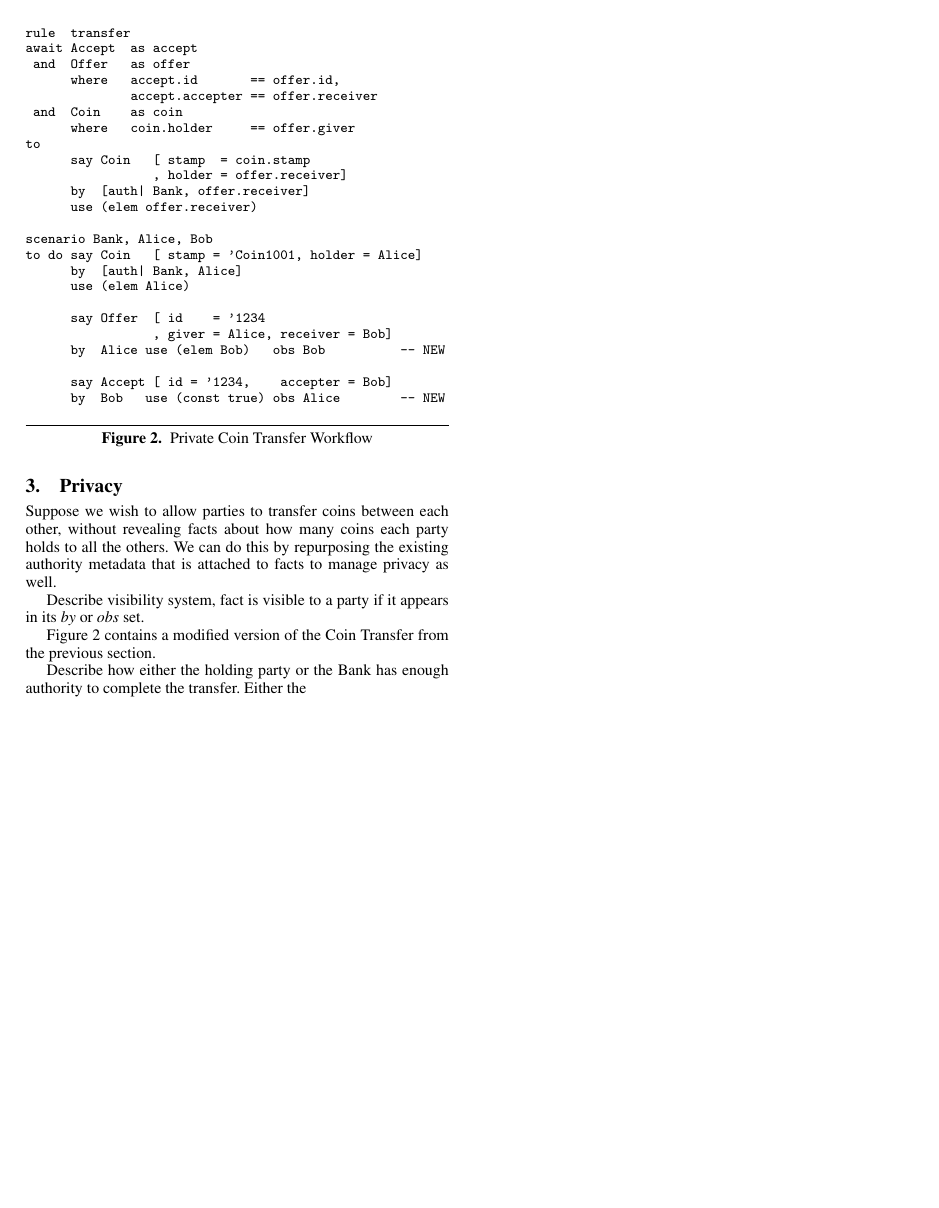
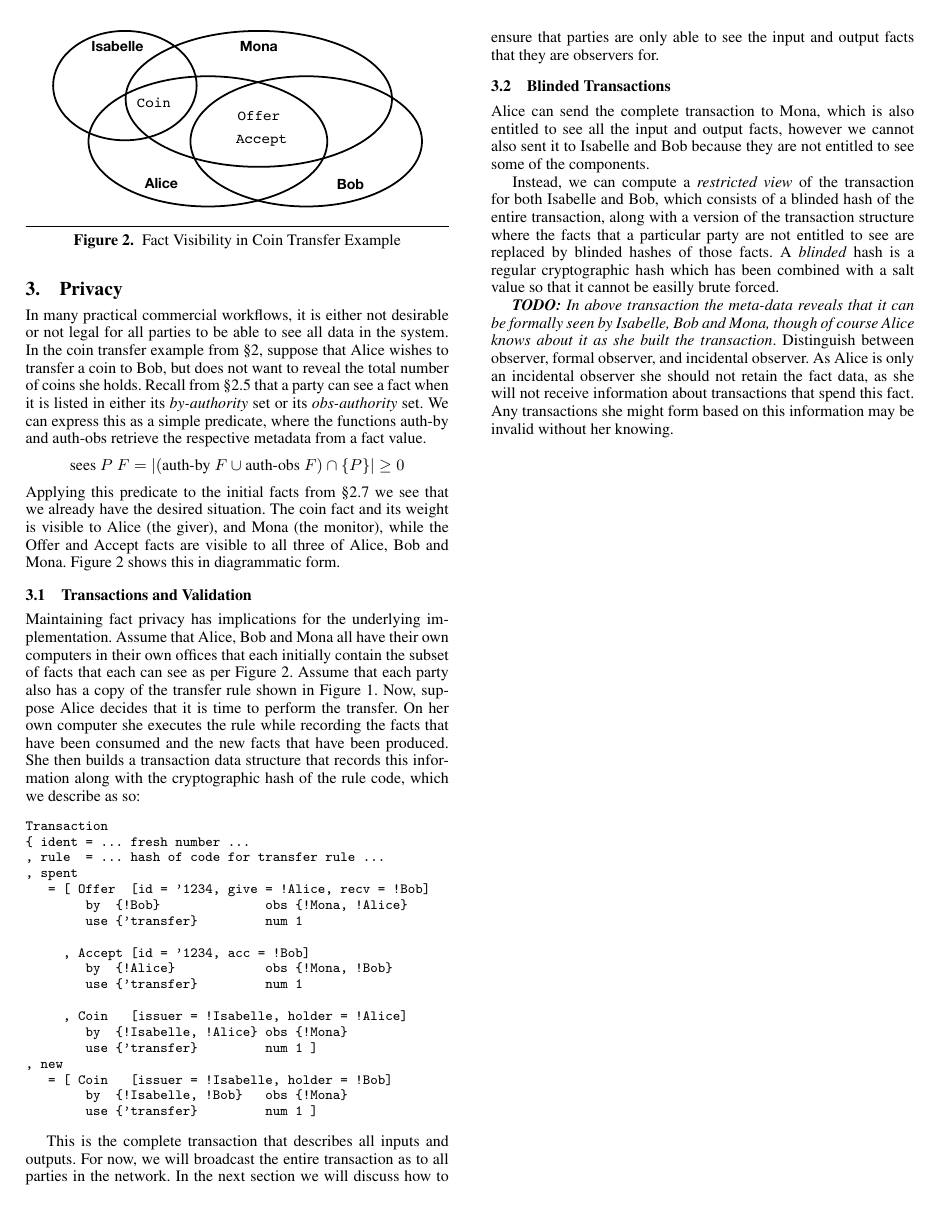
Before and after one commit to rainfall-lang/rainfall-paper, a LaTeX paper (Main.tex, which reads section/02-Authority.tex, section/03-Privacy.tex): page 4 of 9. Compiled offline with pdfLaTeX; a missing font is replaced by an installed copy or a similar font.

Commit message:
privacy: add visibility diagrams, start talking about blinded transactions

```diff
--- a/section/02-Authority.tex
+++ b/section/02-Authority.tex
@@ -122,16 +125,16 @@ Returning to our coin transfer example from \S\ref{s:Facts}, we restate the fact
 \begin{small}
 \begin{code}
  Accept [id = '1234, accepter = !Bob]
-    by  {!Bob}                obs {!Mona}
+    by  {!Bob}                obs {!Mona, !Alice}
     use {'transfer}           num 1
 
  Offer  [id = '1234, giver = !Alice, receiver = !Bob]
-    by  {!Alice}              obs {}
+    by  {!Alice}              obs {!Mona, !Bob}
     use {'transfer}           num 1
 
  Coin   [issuer = !Isabelle, holder  = !Alice]
-    by  {!Isabelle, !Alice}   obs {}
-    use {'transfer}           num 1
+    by  {!Isabelle, !Alice}   obs {!Mona}
+    use {'transfer}           num 100
 \end{code}
 \end{small}
 
--- a/section/03-Privacy.tex
+++ b/section/03-Privacy.tex
@@ -1,47 +1,57 @@
 
 \clearpage{}
+% -----------------------------------------------------------------------------
 \section{Privacy}
 \label{s:Privacy}
 
-Suppose we wish to allow parties to transfer coins between each other, without revealing facts about how many coins each party holds to all the others. We can do this by repurposing the existing authority metadata that is attached to facts to manage privacy as well.
+\begin{figure}
+\begin{center}
+\includegraphics{figure/coin-transfer-visibility.pdf}
+\end{center}
+\vspace{-2ex}
+\caption{Fact Visibility in Coin Transfer Example}
+\label{f:CoinTransferVisibility}
+\end{figure}
 
-Describe visibility system, fact is visible to a party if it appears in its \emph{by} or \emph{obs} set.
-
-Figure \ref{f:PrivateCoinTransfer} contains a modified version of the Coin Transfer from the previous section.
-
-Describe how either the holding party or the Bank has enough authority to complete the transfer. Either the
+In many practical commercial workflows, it is either not desirable or not legal for all parties to be able to see all data in the system. In the coin transfer example from \S\ref{s:FactsWeights}, suppose that Alice wishes to transfer a coin to Bob, but does not want to reveal the total number of coins she holds. Recall from \S\ref{s:Observation} that a party can see a fact when it is listed in either its \emph{by-authority} set or its \emph{obs-authority} set. We can express this as a simple predicate, where the functions \trm{auth-by} and \trm{auth-obs} retrieve the respective metadata from a fact value.
+$$
+\trm{sees}~ P~ F = |(\trm{auth-by}~F \cup \trm{auth-obs}~F) \cap \{P\}| \ge 0
+$$
+Applying this predicate to the initial facts from \S\ref{s:NowWithMetadata} we see that we already have the desired situation. The coin fact and its weight is visible to Alice (the giver), and Mona (the monitor), while the Offer and Accept facts are visible to all three of Alice, Bob and Mona. Figure~\ref{f:CoinTransferVisibility} shows this in diagrammatic form.
 
 
-\begin{figure}
+\subsection{Transactions and Validation}
+Maintaining fact privacy has implications for the underlying implementation. Assume that Alice, Bob and Mona all have their own computers in their own offices that each initially contain the subset of facts that each can see as per Figure~\ref{f:CoinTransferVisibility}. Assume that each party also has a copy of the transfer rule shown in Figure~\ref{f:CoinTransfer}. Now, suppose Alice decides that it is time to perform the transfer. On her own computer she executes the rule while recording the facts that have been consumed and the new facts that have been produced. She then builds a transaction data structure that records this information along with the cryptographic hash of the rule code, which we describe as so:
+
 \begin{small}
-\begin{alltt}
-rule  transfer
-await Accept  as accept
- and  Offer   as offer
-      where   accept.id       == offer.id,
-              accept.accepter == offer.receiver
- and  Coin    as coin
-      where   coin.holder     == offer.giver
-to
-      say Coin   [ stamp  = coin.stamp
-                 , holder = offer.receiver]
-      by  [auth| Bank, offer.receiver]
-      use (elem offer.receiver)
+\begin{code}
+Transaction
+{ ident = ... fresh number ...
+, rule  = ... hash of code for transfer rule ...
+, spent
+   = [ Offer  [id = '1234, give = !Alice, recv = !Bob]
+        by  {!Bob}              obs {!Mona, !Alice}
+        use {'transfer}         num 1
 
-scenario Bank, Alice, Bob
-to do say Coin   [ stamp = 'Coin1001, holder = Alice]
-      by  [auth| Bank, Alice]
-      use (elem Alice)
+     , Accept [id = '1234, acc = !Bob]
+        by  {!Alice}            obs {!Mona, !Bob}
+        use {'transfer}         num 1
 
-      say Offer  [ id    = '1234
-                 , giver = Alice, receiver = Bob]
-      by  Alice use (elem Bob)   obs Bob          -- NEW
-
-      say Accept [ id = '1234,    accepter = Bob]
-      by  Bob   use (const true) obs Alice        -- NEW
-\end{alltt}
+     , Coin   [issuer = !Isabelle, holder = !Alice]
+        by  {!Isabelle, !Alice} obs {!Mona}
+        use {'transfer}         num 1 ]
+, new
+   = [ Coin   [issuer = !Isabelle, holder = !Bob]
+        by  {!Isabelle, !Bob}   obs {!Mona}
+        use {'transfer}         num 1 ]
+\end{code}
 \end{small}
 
-\caption{Private Coin Transfer Workflow}
-\label{f:PrivateCoinTransfer}
-\end{figure}
+This is the complete transaction that describes all inputs and outputs. For now, we will broadcast the entire transaction as to all parties in the network. In the next section we will discuss how to ensure that parties are only able to see the input and output facts that they are observers for.
+
+\subsection{Blinded Transactions}
+Alice can send the complete transaction to Mona, which is also entitled to see all the input and output facts, however we cannot also sent it to Isabelle and Bob because they are not entitled to see some of the components.
+
+Instead, we can compute a \emph{restricted view} of the transaction for both Isabelle and Bob, which consists of a blinded hash of the entire transaction, along with a version of the transaction structure where the facts that a particular party are not entitled to see are replaced by blinded hashes of those facts. A \emph{blinded} hash is a regular cryptographic hash which has been combined with a salt value so that it cannot be easilly brute forced.
+
+\TODO{In above transaction the meta-data reveals that it can be formally seen by Isabelle, Bob and Mona, though of course Alice knows about it as she built the transaction}. Distinguish between observer, formal observer, and incidental observer. As Alice is only an incidental observer she should not retain the fact data, as she will not receive information about transactions that spend this fact. Any transactions she might form based on this information may be invalid without her knowing.
```
Also changed, not shown: Main.tex (+1 -1 lines), figure/coin-transfer-visibility.pdf (added), section/02-Authority.tex (3 more changed lines), 1 other file.
